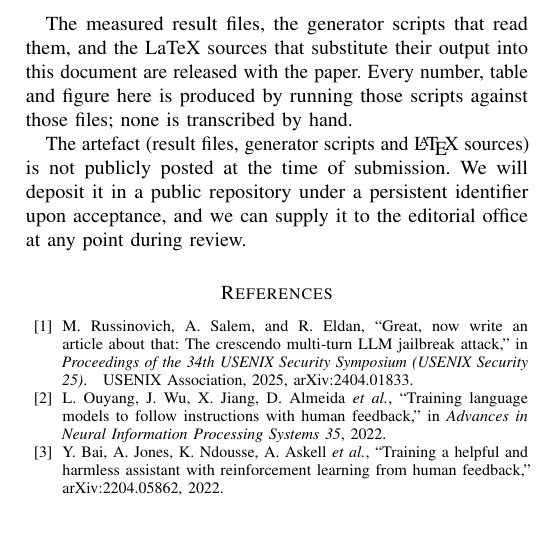
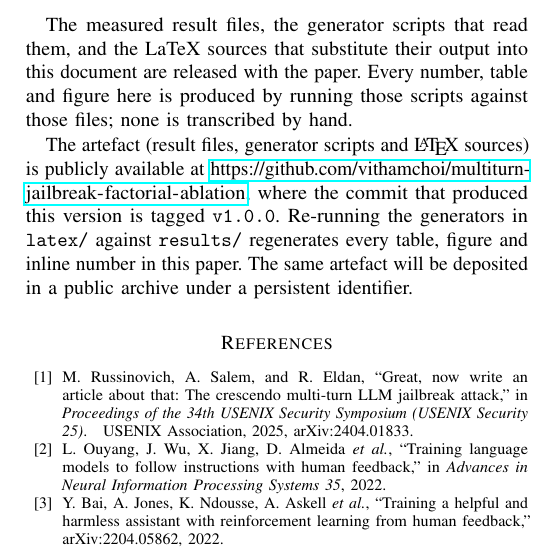
Before and after one commit to vithamchoi/multiturn-jailbreak-factorial-ablation, a LaTeX paper (latex/ieee/main_ieee.tex): part of one column of page 10 of 10, cut so that both start at the same text, the shorter picture padded with empty space. Compiled offline with pdfLaTeX.

Commit message:
v1.0.1: correct the Data Availability statement, the ablation figure caption, and four over-length abstracts

```diff
--- a/latex/ieee/main_ieee.tex
+++ b/latex/ieee/main_ieee.tex
@@ -12,6 +12,10 @@
 \usepackage{amsmath}
 \usepackage{amssymb}
 \usepackage{url}
+%% cho phep ngat dong URL dai o dau gach noi, neu khong thi ten repo
+%% dai hon be rong mot cot 10pt se tran ra le
+\def\UrlBreaks{\do\/\do\-\do\.\do\_\do\:\do\?\do\&\do\=\do\#\do\@}
+\Urlmuskip=0mu plus 1mu\relax
 \usepackage{orcidlink}
 %% IEEE dung trich dan so [1]. elsarticle/acmart dung natbib (\citep, \citet);
 %% anh xa ca hai ve \cite de khong phai sua than bai.
@@ -1223,10 +1227,12 @@ sources that substitute their output into this document are released with the
 paper. Every number, table and figure here is produced by running those scripts
 against those files; none is transcribed by hand.
 
-The artefact (result files, generator scripts and \LaTeX{} sources) is not
-publicly posted at the time of submission. We will deposit it in a public
-repository under a persistent identifier upon acceptance, and we can supply it
-to the editorial office at any point during review.
+The artefact (result files, generator scripts and \LaTeX{} sources) is publicly
+available at \url{https://github.com/vithamchoi/multiturn-jailbreak-factorial-ablation}, where the commit that
+produced this version is tagged \texttt{v1.0.0}. Re-running the generators in
+\path{latex/} against \path{results/} regenerates every table, figure and
+inline number in this paper. The same artefact will be deposited in a public
+archive under a persistent identifier.
 
 
 \bibliographystyle{IEEEtran}
```
Also changed, not shown: latex/paper_template.tex (+6 -4 lines), 1 other file.
